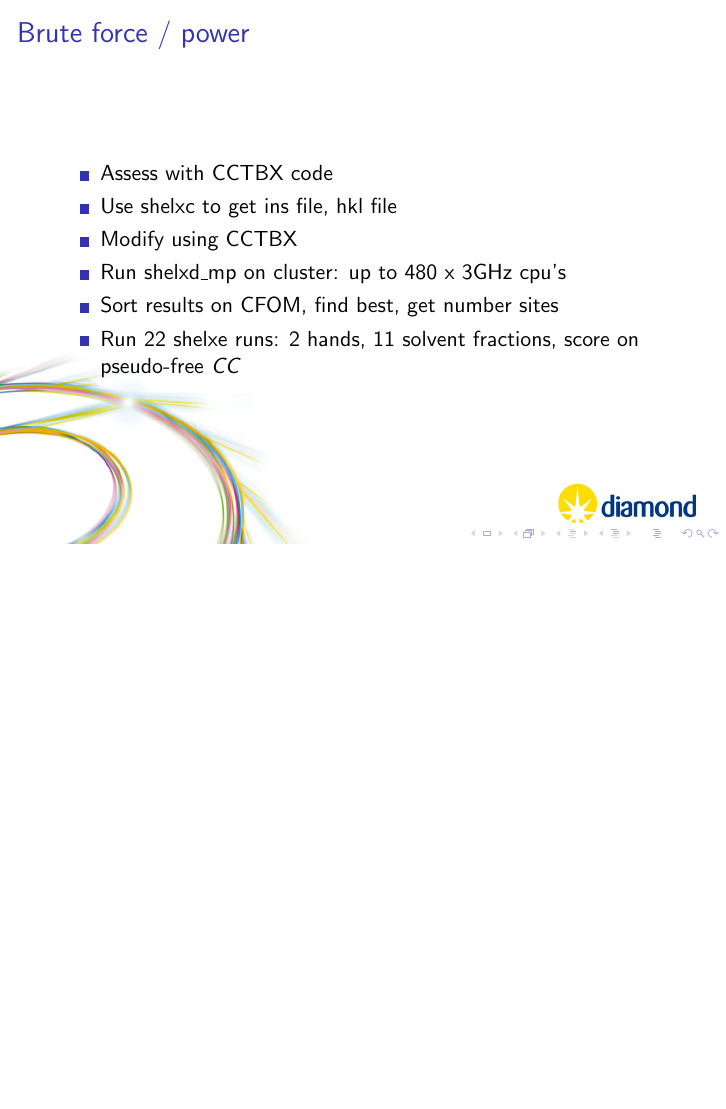
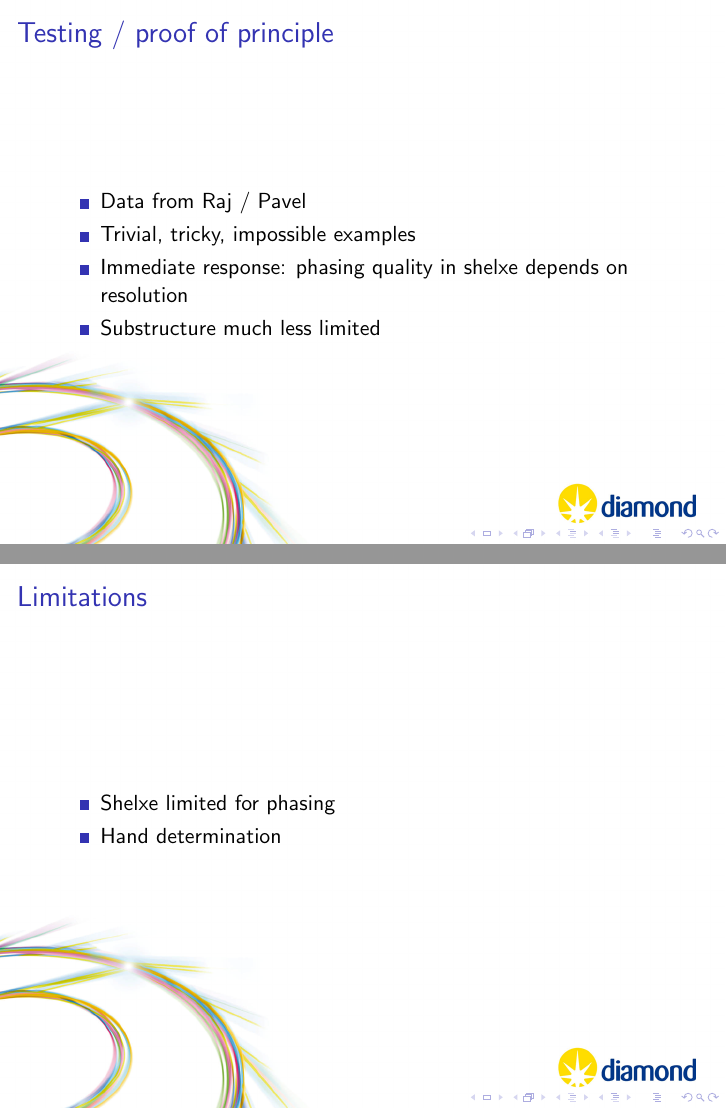
Before and after one commit to xia2/trashcan, LaTeX slides (xia2-talks/talks/ccp4-dev-2012-xia2-pipelines/presentation.tex): page 16 of 16 before the commit and pages 17 and 18 of 19 after it, the two joined at a grey line, the shorter picture padded with empty space. Compiled offline with pdfLaTeX.

Commit message:
Pretty much have this right

```diff
--- a/xia2-talks/talks/ccp4-dev-2012-xia2-pipelines/presentation.tex
+++ b/xia2-talks/talks/ccp4-dev-2012-xia2-pipelines/presentation.tex
@@ -189,3 +189,20 @@ Total unique          	10858	170	153
 \end{itemize}
 }
 
+\frame{
+\frametitle{Testing / proof of principle}
+\begin{itemize}
+\item{Data from Raj / Pavel}
+\item{Trivial, tricky, impossible examples}
+\item{Immediate response: phasing quality in shelxe depends on
+    resolution}
+\item{Substructure much less limited}
+\end{itemize}
+}
+
+\frame{
+\frametitle{Limitations}
+\begin{itemize}
+\item{Shelxe limited for phasing}
+\item{Hand determination}
+\end{itemize}
```
Also changed, not shown: xia2-talks/talks/ccp4-dev-2012-xia2-pipelines/presentation.tex (11 more changed lines).
